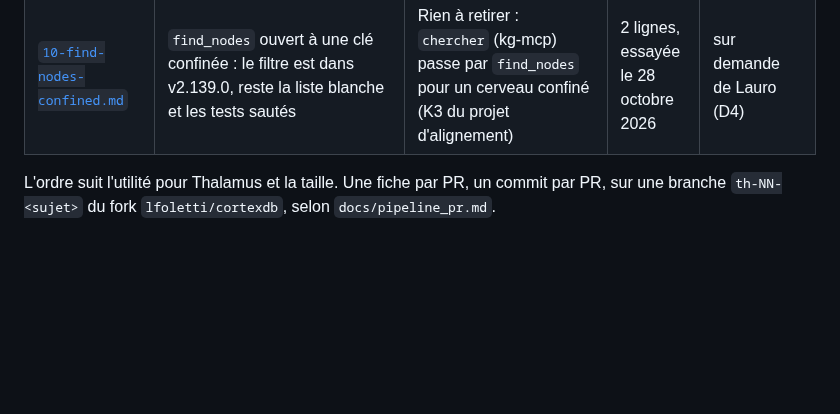
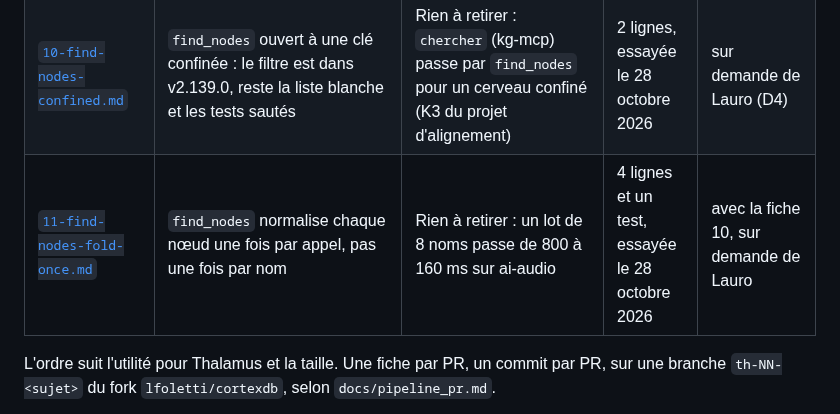
Before and after one commit to lfoletti/thalamus, a Markdown page: docs/upstream/README.md, the part around the change. GitHub-like rendering; blank space fills up the shorter version.

Commit message:
docs(upstream): fiche 11, find_nodes folds each node once a call

```diff
--- a/docs/upstream/README.md
+++ b/docs/upstream/README.md
@@ -25,6 +25,7 @@ Principe de partage (voir `README.md` de Thalamus, section « Why ») : le moteu
 | [`08-synthesis-check.md`](08-synthesis-check.md) | Outil `check_against_sources` : les faits d'une phrase contre ses sources, équivalents donnés par la requête | Rien à retirer : chaque producteur de synthèses (contaixt et les autres) garde un seul contrôle, celui du moteur | 250 lignes | 7 |
 | [`09-ingest-embedder-and-repair.md`](09-ingest-embedder-and-repair.md) | 2 défauts de v2.136.0 : `ingest_document` ignorait l'encodeur, `vector_dimension_repair` effaçait `doc_id`, `metadata` et `acl` | **Close** : issue #84, corrigée en v2.137.0 (23 octobre 2026) |
 | [`10-find-nodes-confined.md`](10-find-nodes-confined.md) | `find_nodes` ouvert à une clé confinée : le filtre est dans v2.139.0, reste la liste blanche et les tests sautés | Rien à retirer : `chercher` (kg-mcp) passe par `find_nodes` pour un cerveau confiné (K3 du projet d'alignement) | 2 lignes, essayée le 28 octobre 2026 | sur demande de Lauro (D4) |
+| [`11-find-nodes-fold-once.md`](11-find-nodes-fold-once.md) | `find_nodes` normalise chaque nœud une fois par appel, pas une fois par nom | Rien à retirer : un lot de 8 noms passe de 800 à 160 ms sur ai-audio | 4 lignes et un test, essayée le 28 octobre 2026 | avec la fiche 10, sur demande de Lauro |
 
 L'ordre suit l'utilité pour Thalamus et la taille. Une fiche par PR, un commit par PR, sur une branche `th-NN-<sujet>` du fork `lfoletti/cortexdb`, selon `docs/pipeline_pr.md`.
 
```
Also changed, not shown: docs/upstream/10-find-nodes-confined.md (+1 -1 lines), docs/upstream/11-find-nodes-fold-once.md (added, +40 -0 lines).
